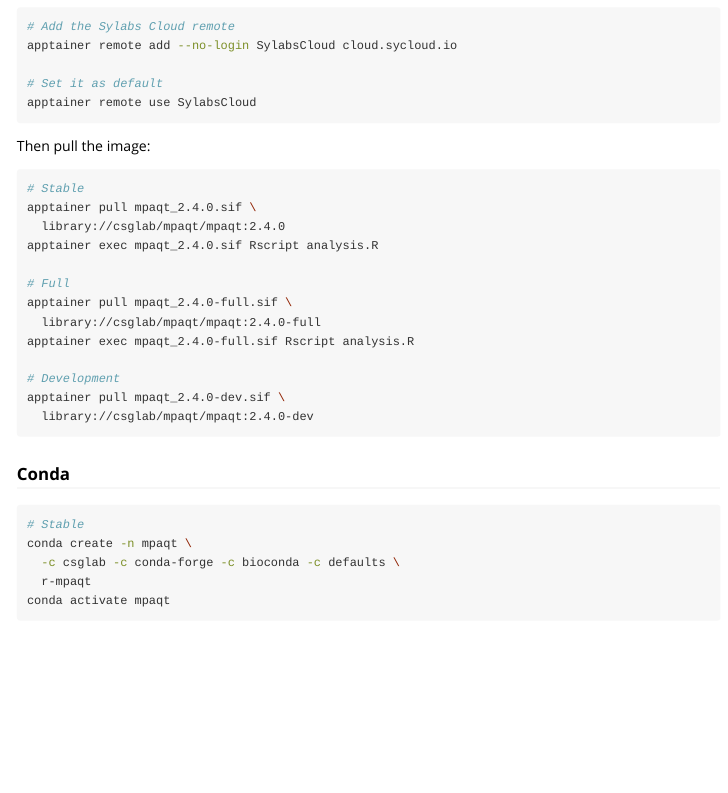
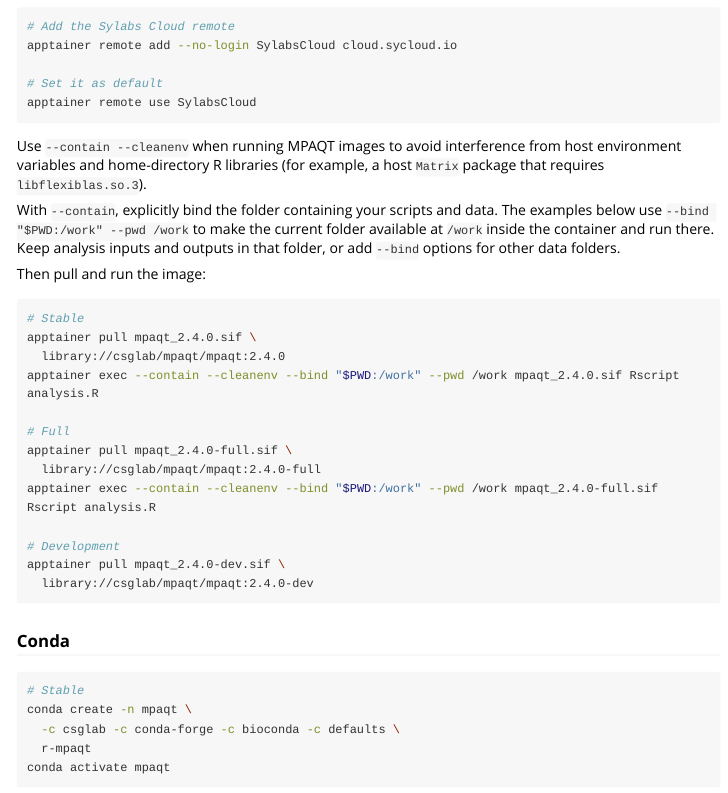
Before and after one commit to csglab/MPAQT, an R Markdown document (vignettes/installation.Rmd): the page in a window 1100 px wide, from 4280 px down. Rendered offline with R 4.5, knitr and Pandoc, with nearby package versions; long lines of code are wrapped.

Commit message:
Isolate Apptainer runtime examples from host R libraries

````diff
--- a/vignettes/installation.Rmd
+++ b/vignettes/installation.Rmd
@@ -232,18 +232,27 @@ apptainer remote add --no-login SylabsCloud cloud.sycloud.io
 apptainer remote use SylabsCloud
 ```
 
-Then pull the image:
+Use `--contain --cleanenv` when running MPAQT images to avoid interference
+from host environment variables and home-directory R libraries (for example,
+a host `Matrix` package that requires `libflexiblas.so.3`).
+
+With `--contain`, explicitly bind the folder containing your scripts and data.
+The examples below use `--bind "$PWD:/work" --pwd /work` to make the current
+folder available at `/work` inside the container and run there. Keep analysis
+inputs and outputs in that folder, or add `--bind` options for other data folders.
+
+Then pull and run the image:
 
 ```bash
 # Stable
 apptainer pull mpaqt_2.4.0.sif \
   library://csglab/mpaqt/mpaqt:2.4.0
-apptainer exec mpaqt_2.4.0.sif Rscript analysis.R
+apptainer exec --contain --cleanenv --bind "$PWD:/work" --pwd /work mpaqt_2.4.0.sif Rscript analysis.R
 
 # Full
 apptainer pull mpaqt_2.4.0-full.sif \
   library://csglab/mpaqt/mpaqt:2.4.0-full
-apptainer exec mpaqt_2.4.0-full.sif Rscript analysis.R
+apptainer exec --contain --cleanenv --bind "$PWD:/work" --pwd /work mpaqt_2.4.0-full.sif Rscript analysis.R
 
 # Development
 apptainer pull mpaqt_2.4.0-dev.sif \
````
Also changed, not shown: README.md, 4 other files.
